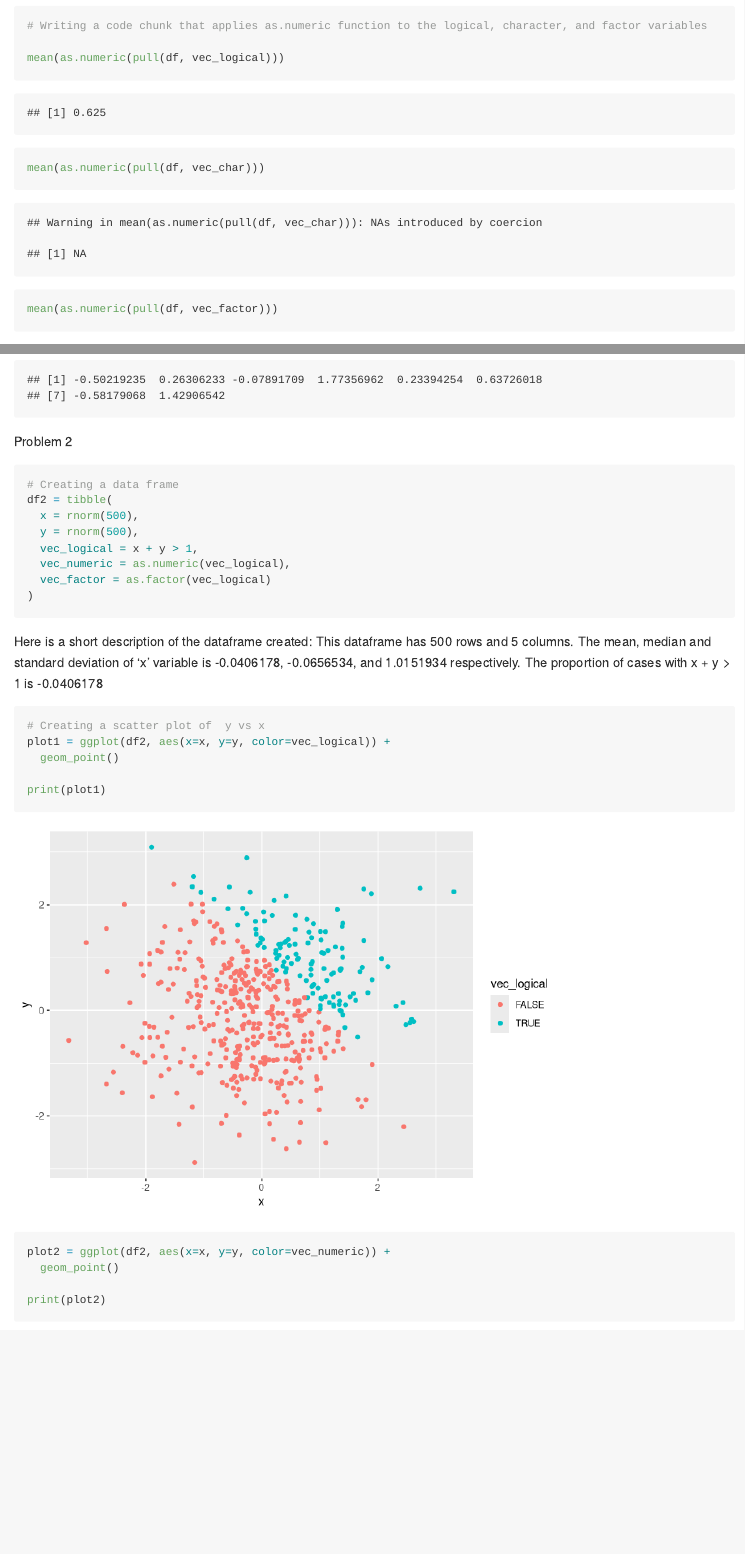
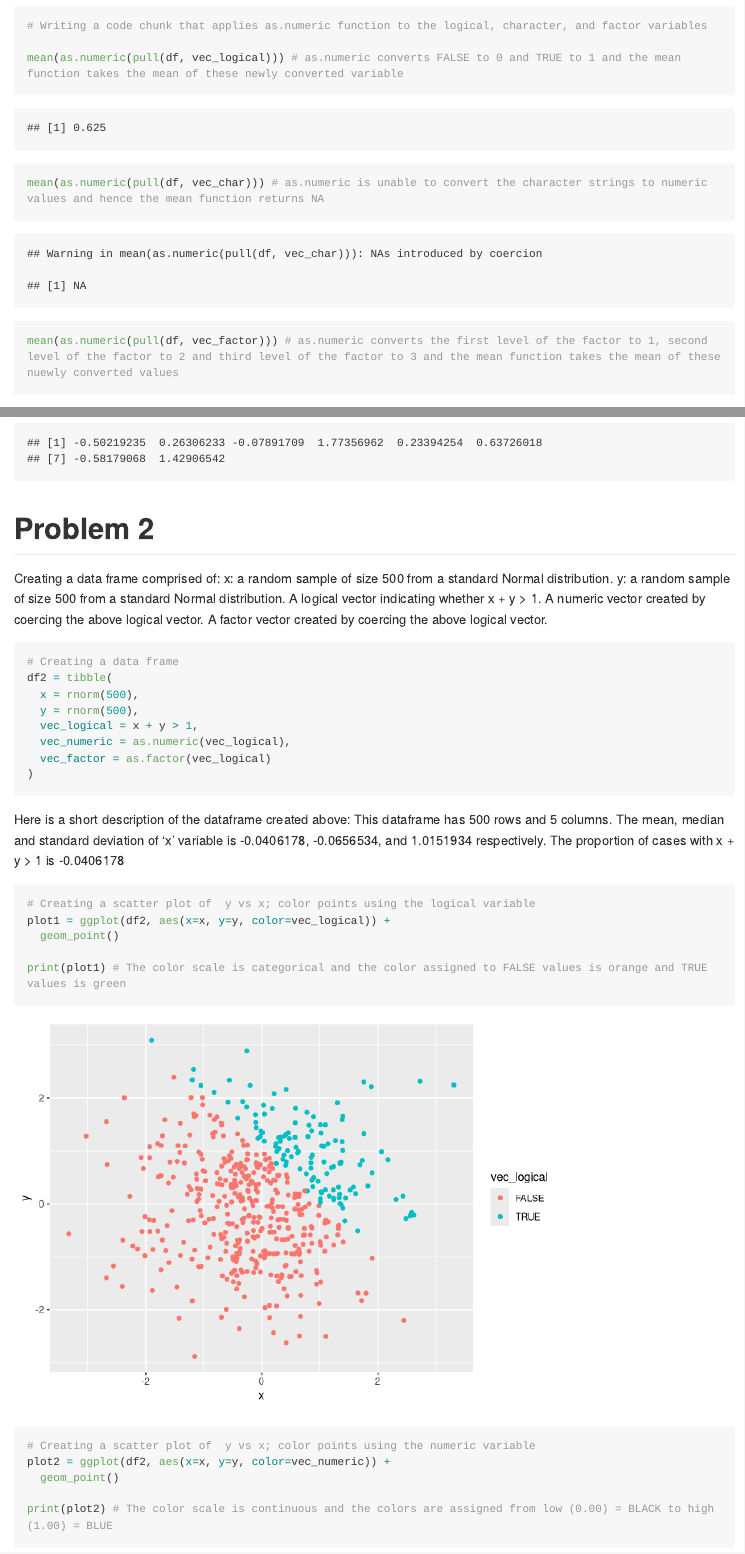
Before and after one commit to MeerajKothari/p8105_HW1_mk4208, an R Markdown document (p8105_HW1_mk4208.Rmd): the page in a window 1100 px wide, from 1370 px down before the commit and from 1740 px down after it, so that both start at the same text, and a second part further down, joined at a grey line. Rendered offline with R 4.5, knitr and Pandoc, with nearby package versions; long lines of code are wrapped.

Commit message:
Annotations and plots

````diff
--- a/p8105_HW1_mk4208.Rmd
+++ b/p8105_HW1_mk4208.Rmd
@@ -37,6 +47,8 @@ mean(pull(df, vec_factor)) # Does not work
 ```{r}
 # Writing a code chunk that applies as.numeric function to the logical, character, and factor variables
 
-mean(as.numeric(pull(df, vec_logical)))
-mean(as.numeric(pull(df, vec_char)))
-mean(as.numeric(pull(df, vec_factor)))
+mean(as.numeric(pull(df, vec_logical))) # as.numeric converts FALSE to 0 and TRUE to 1 and the mean function takes the mean of these newly converted variable
+
+mean(as.numeric(pull(df, vec_char))) # as.numeric is unable to convert the character strings to numeric values and hence the mean function returns NA
+
+mean(as.numeric(pull(df, vec_factor))) # as.numeric converts the first level of the factor to 1, second level of the factor to 2 and third level of the factor to 3 and the mean function takes the mean of these nuewly converted values
@@ -57,7 +72,14 @@ as.numeric(as.factor(pull(df, vec_logical))) * pull(df, random)
 
 ```
 
-Problem 2
+# Problem 2
+
+Creating a data frame comprised of:
+  x: a random sample of size 500 from a standard Normal distribution.
+  y: a random sample of size 500 from a standard Normal distribution.
+  A logical vector indicating whether x + y > 1.
+  A numeric vector created by coercing the above logical vector.
+  A factor vector created by coercing the above logical vector.
 
 ```{r}
 # Creating a data frame
@@ -70,19 +92,20 @@ df2 = tibble(
 )
 ```
 
-Here is a short description of the dataframe created:
+Here is a short description of the dataframe created above:
 This dataframe has `r nrow(df2)` rows and `r ncol(df2)` columns.
 The mean, median and standard deviation of 'x' variable is `r mean(pull(df2, x))`, `r median(pull(df2, x))`, and `r sd(pull(df2, x))` respectively. The proportion of cases with x + y > 1 is `r mean(pull(df2, x))`
 
 ```{r}
-# Creating a scatter plot of  y vs x
+# Creating a scatter plot of  y vs x; color points using the logical variable
 plot1 = ggplot(df2, aes(x=x, y=y, color=vec_logical)) +
   geom_point()
 
-print(plot1)
+print(plot1) # The color scale is categorical and the color assigned to FALSE values is orange and TRUE values is green
 
+# Creating a scatter plot of  y vs x; color points using the numeric variable
 plot2 = ggplot(df2, aes(x=x, y=y, color=vec_numeric)) +
   geom_point()
 
-print(plot2)
+print(plot2) # The color scale is continuous and the colors are assigned from low (0.00) = BLACK to high (1.00) = BLUE
 
````
Also changed, not shown: p8105_HW1_mk4208.md, plot1.png (added), p8105_HW1_mk4208.Rmd (27 more changed lines).
